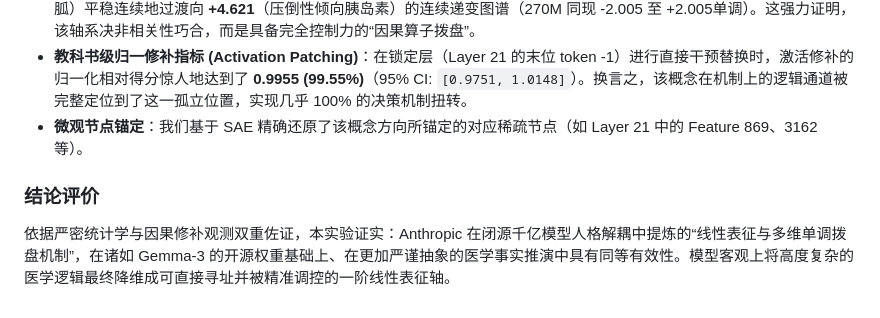
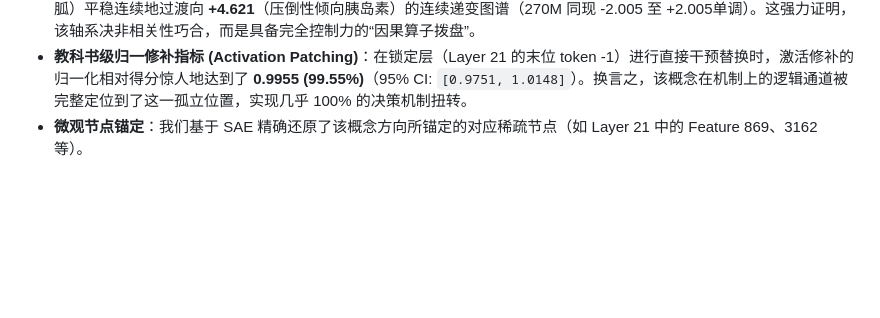
Before and after one commit to xhr66668888/SAE-Medical-Concept-Axis-Experiment, a Markdown page: README.md, the part around the change. GitHub-like rendering; blank space fills up the shorter version.

Commit message:
new readme
Removed the conclusion section from the README, summarizing the findings of the experiment regarding the causal features and activation patching.

```diff
--- a/README.md
+++ b/README.md
@@ -62,6 +62,3 @@ We validate that the linear representation and monotonic causal steering mechani
 - **完全因果特征转向 (Monotonic Causal Steering)**：对第 21 层的验证展现了极度严谨的“正因果响应单调性”。当调节系数 $\alpha$ 从 -3.0 横扫至 +3.0，该神经网络对两类靶点药物的偏向概率差（$\Delta$ logit_diff）表现出了由 **-4.277**（压倒性倾向二甲双胍）平稳连续地过渡向 **+4.621**（压倒性倾向胰岛素）的连续递变图谱（270M 同现 -2.005 至 +2.005单调）。这强力证明，该轴系决非相关性巧合，而是具备完全控制力的“因果算子拨盘”。
 - **教科书级归一修补指标 (Activation Patching)**：在锁定层（Layer 21 的末位 token -1）进行直接干预替换时，激活修补的归一化相对得分惊人地达到了 **0.9955 (99.55%)**（95% CI: `[0.9751, 1.0148]`）。换言之，该概念在机制上的逻辑通道被完整定位到了这一孤立位置，实现几乎 100% 的决策机制扭转。
 - **微观节点锚定**：我们基于 SAE 精确还原了该概念方向所锚定的对应稀疏节点（如 Layer 21 中的 Feature 869、3162 等）。
-
-### 结论评价
-依据严密统计学与因果修补观测双重佐证，本实验证实：Anthropic 在闭源千亿模型人格解耦中提炼的“线性表征与多维单调拨盘机制”，在诸如 Gemma-3 的开源权重基础上、在更加严谨抽象的医学事实推演中具有同等有效性。模型客观上将高度复杂的医学逻辑最终降维成可直接寻址并被精准调控的一阶线性表征轴。
```
